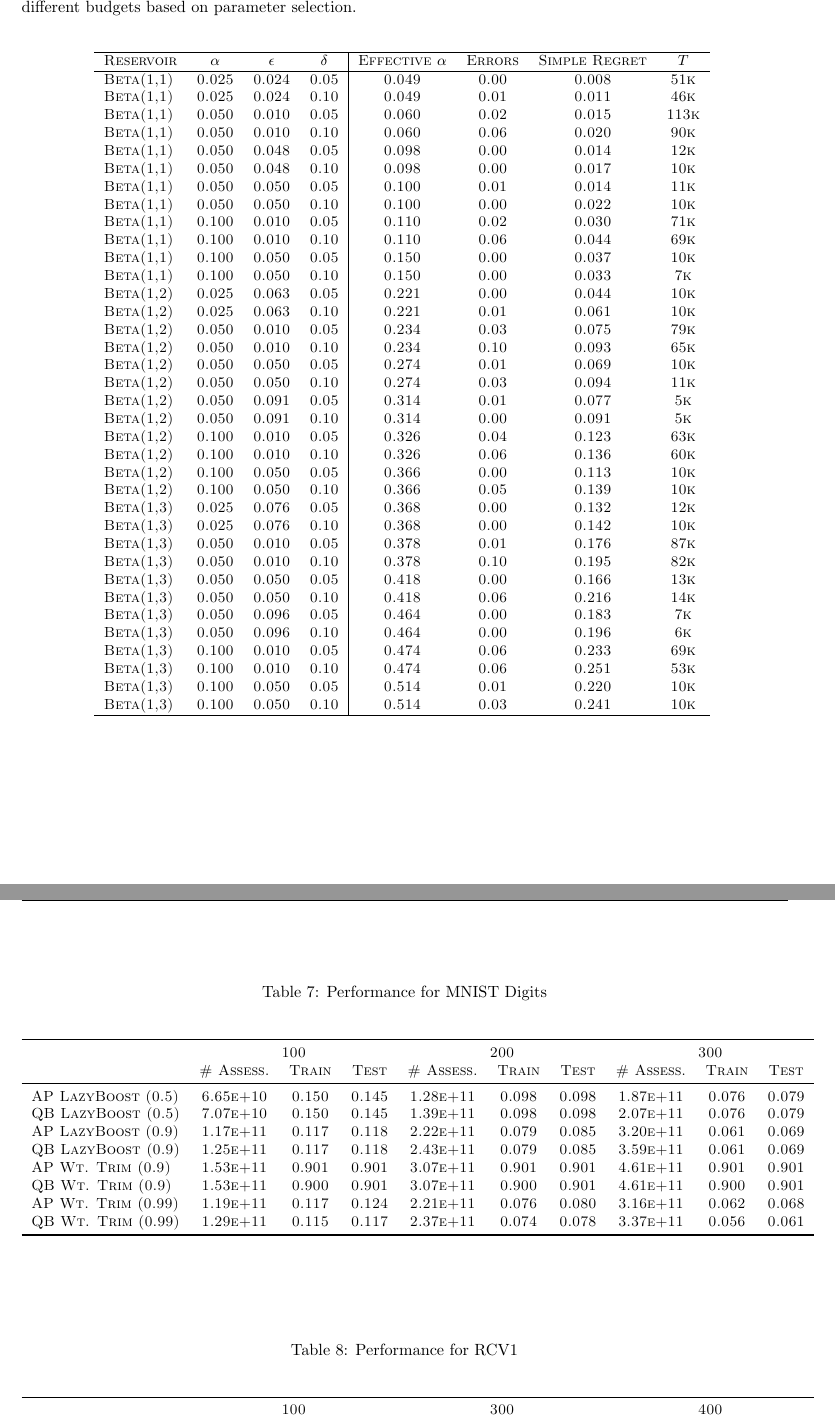
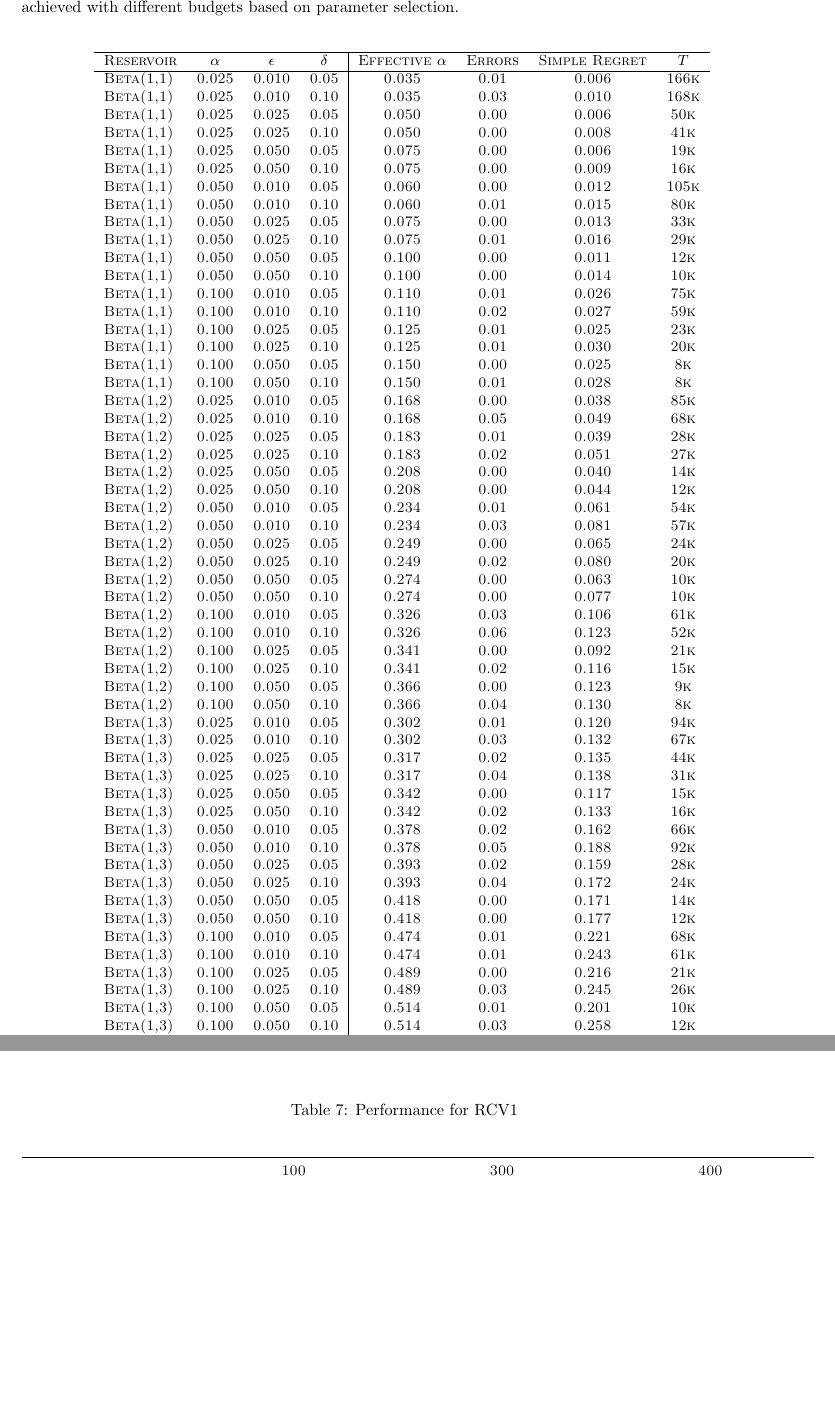
Before and after one commit to ApolloAndDionysus/thesis, a LaTeX thesis (thesis.tex, which reads decisiontree/figures/result1_table_mnist.tex, fixedconfidence/aziz18.tex): two parts of pages 25 and 68 of 112 before the commit and two parts of pages 24 and 67 of 110 after it, joined at a grey line, cut so that both start at the same text, the shorter picture padded with empty space. Compiled offline with pdfLaTeX.

Commit message:
added the non random experiments for mnist, added byrons RL citations, other minor edits and fixes

```diff
--- a/decisiontree/figures/result1_table_mnist.tex
+++ /dev/null
@@ -1,30 +0,0 @@
-\begin{table*}[ht]
-\caption{Performance for MNIST Digits}
-\label{tbl:perf-mnist}
-\vskip 0.15in
-\begin{center}
-\begin{small}
-\begin{sc}
-\begin{tabular}{lccccccccc}
-\toprule
-	& \multicolumn{3}{c}{100}
-	& \multicolumn{3}{c}{200}
-	& \multicolumn{3}{c}{300}
-	\\
- & \# Assess. & Train & Test & \# Assess. & Train & Test & \# Assess. & Train & Test \\
-\midrule
-AP LazyBoost (0.5) & 6.65e+10 & 0.150 & 0.145 & 1.28e+11 & 0.098 & 0.098 & 1.87e+11 & 0.076 & 0.079 \\
-QB LazyBoost (0.5) & 7.07e+10 & 0.150 & 0.145 & 1.39e+11 & 0.098 & 0.098 & 2.07e+11 & 0.076 & 0.079 \\
-AP LazyBoost (0.9) & 1.17e+11 & 0.117 & 0.118 & 2.22e+11 & 0.079 & 0.085 & 3.20e+11 & 0.061 & 0.069 \\
-QB LazyBoost (0.9) & 1.25e+11 & 0.117 & 0.118 & 2.43e+11 & 0.079 & 0.085 & 3.59e+11 & 0.061 & 0.069 \\
-AP Wt. Trim (0.9) & 1.53e+11 & 0.901 & 0.901 & 3.07e+11 & 0.901 & 0.901 & 4.61e+11 & 0.901 & 0.901 \\
-QB Wt. Trim (0.9) & 1.53e+11 & 0.900 & 0.901 & 3.07e+11 & 0.900 & 0.901 & 4.61e+11 & 0.900 & 0.901 \\
-AP Wt. Trim (0.99) & 1.19e+11 & 0.117 & 0.124 & 2.21e+11 & 0.076 & 0.080 & 3.16e+11 & 0.062 & 0.068 \\
-QB Wt. Trim (0.99) & 1.29e+11 & 0.115 & 0.117 & 2.37e+11 & 0.074 & 0.078 & 3.37e+11 & 0.056 & 0.061 \\
-\bottomrule
-\end{tabular}
-\end{sc}
-\end{small}
-\end{center}
-\vskip -0.1in
-\end{table*}
--- a/fixedconfidence/aziz18.tex
+++ b/fixedconfidence/aziz18.tex
@@ -1334,42 +1399,60 @@ on parameter selection.
 %\abovespace\belowspace
 Reservoir & $\alpha$ & $\epsilon$ & $\delta$ & Effective $\alpha$ & Errors & Simple Regret & $T$ \\
 \hline
-Beta(1,1) & 0.025 & 0.024 & 0.05 & 0.049 & 0.00 & 0.008 & 51k \\
-Beta(1,1) & 0.025 & 0.024 & 0.10 & 0.049 & 0.01 & 0.011 & 46k \\
-Beta(1,1) & 0.050 & 0.010 & 0.05 & 0.060 & 0.02 & 0.015 & 113k \\
-Beta(1,1) & 0.050 & 0.010 & 0.10 & 0.060 & 0.06 & 0.020 & 90k \\
-Beta(1,1) & 0.050 & 0.048 & 0.05 & 0.098 & 0.00 & 0.014 & 12k \\
-Beta(1,1) & 0.050 & 0.048 & 0.10 & 0.098 & 0.00 & 0.017 & 10k \\
-Beta(1,1) & 0.050 & 0.050 & 0.05 & 0.100 & 0.01 & 0.014 & 11k \\
-Beta(1,1) & 0.050 & 0.050 & 0.10 & 0.100 & 0.00 & 0.022 & 10k \\
-Beta(1,1) & 0.100 & 0.010 & 0.05 & 0.110 & 0.02 & 0.030 & 71k \\
-Beta(1,1) & 0.100 & 0.010 & 0.10 & 0.110 & 0.06 & 0.044 & 69k \\
-Beta(1,1) & 0.100 & 0.050 & 0.05 & 0.150 & 0.00 & 0.037 & 10k \\
-Beta(1,1) & 0.100 & 0.050 & 0.10 & 0.150 & 0.00 & 0.033 & 7k \\
-Beta(1,2) & 0.025 & 0.063 & 0.05 & 0.221 & 0.00 & 0.044 & 10k \\
-Beta(1,2) & 0.025 & 0.063 & 0.10 & 0.221 & 0.01 & 0.061 & 10k \\
-Beta(1,2) & 0.050 & 0.010 & 0.05 & 0.234 & 0.03 & 0.075 & 79k \\
-Beta(1,2) & 0.050 & 0.010 & 0.10 & 0.234 & 0.10 & 0.093 & 65k \\
-Beta(1,2) & 0.050 & 0.050 & 0.05 & 0.274 & 0.01 & 0.069 & 10k \\
-Beta(1,2) & 0.050 & 0.050 & 0.10 & 0.274 & 0.03 & 0.094 & 11k \\
-Beta(1,2) & 0.050 & 0.091 & 0.05 & 0.314 & 0.01 & 0.077 & 5k \\
-Beta(1,2) & 0.050 & 0.091 & 0.10 & 0.314 & 0.00 & 0.091 & 5k \\
-Beta(1,2) & 0.100 & 0.010 & 0.05 & 0.326 & 0.04 & 0.123 & 63k \\
-Beta(1,2) & 0.100 & 0.010 & 0.10 & 0.326 & 0.06 & 0.136 & 60k \\
-Beta(1,2) & 0.100 & 0.050 & 0.05 & 0.366 & 0.00 & 0.113 & 10k \\
-Beta(1,2) & 0.100 & 0.050 & 0.10 & 0.366 & 0.05 & 0.139 & 10k \\
-Beta(1,3) & 0.025 & 0.076 & 0.05 & 0.368 & 0.00 & 0.132 & 12k \\
-Beta(1,3) & 0.025 & 0.076 & 0.10 & 0.368 & 0.00 & 0.142 & 10k \\
-Beta(1,3) & 0.050 & 0.010 & 0.05 & 0.378 & 0.01 & 0.176 & 87k \\
-Beta(1,3) & 0.050 & 0.010 & 0.10 & 0.378 & 0.10 & 0.195 & 82k \\
-Beta(1,3) & 0.050 & 0.050 & 0.05 & 0.418 & 0.00 & 0.166 & 13k \\
-Beta(1,3) & 0.050 & 0.050 & 0.10 & 0.418 & 0.06 & 0.216 & 14k \\
-Beta(1,3) & 0.050 & 0.096 & 0.05 & 0.464 & 0.00 & 0.183 & 7k \\
-Beta(1,3) & 0.050 & 0.096 & 0.10 & 0.464 & 0.00 & 0.196 & 6k \\
-Beta(1,3) & 0.100 & 0.010 & 0.05 & 0.474 & 0.06 & 0.233 & 69k \\
-Beta(1,3) & 0.100 & 0.010 & 0.10 & 0.474 & 0.06 & 0.251 & 53k \\
-Beta(1,3) & 0.100 & 0.050 & 0.05 & 0.514 & 0.01 & 0.220 & 10k \\
-Beta(1,3) & 0.100 & 0.050 & 0.10 & 0.514 & 0.03 & 0.241 & 10k \\
+Beta(1,1) & 0.025 & 0.010 & 0.05 & 0.035 & 0.01 & 0.006 & 166k \\
+Beta(1,1) & 0.025 & 0.010 & 0.10 & 0.035 & 0.03 & 0.010 & 168k \\
+Beta(1,1) & 0.025 & 0.025 & 0.05 & 0.050 & 0.00 & 0.006 & 50k \\
+Beta(1,1) & 0.025 & 0.025 & 0.10 & 0.050 & 0.00 & 0.008 & 41k \\
+Beta(1,1) & 0.025 & 0.050 & 0.05 & 0.075 & 0.00 & 0.006 & 19k \\
+Beta(1,1) & 0.025 & 0.050 & 0.10 & 0.075 & 0.00 & 0.009 & 16k \\
+Beta(1,1) & 0.050 & 0.010 & 0.05 & 0.060 & 0.00 & 0.012 & 105k \\
+Beta(1,1) & 0.050 & 0.010 & 0.10 & 0.060 & 0.01 & 0.015 & 80k \\
+Beta(1,1) & 0.050 & 0.025 & 0.05 & 0.075 & 0.00 & 0.013 & 33k \\
+Beta(1,1) & 0.050 & 0.025 & 0.10 & 0.075 & 0.01 & 0.016 & 29k \\
+Beta(1,1) & 0.050 & 0.050 & 0.05 & 0.100 & 0.00 & 0.011 & 12k \\
+Beta(1,1) & 0.050 & 0.050 & 0.10 & 0.100 & 0.00 & 0.014 & 10k \\
+Beta(1,1) & 0.100 & 0.010 & 0.05 & 0.110 & 0.01 & 0.026 & 75k \\
+Beta(1,1) & 0.100 & 0.010 & 0.10 & 0.110 & 0.02 & 0.027 & 59k \\
+Beta(1,1) & 0.100 & 0.025 & 0.05 & 0.125 & 0.01 & 0.025 & 23k \\
+Beta(1,1) & 0.100 & 0.025 & 0.10 & 0.125 & 0.01 & 0.030 & 20k \\
+Beta(1,1) & 0.100 & 0.050 & 0.05 & 0.150 & 0.00 & 0.025 & 8k \\
+Beta(1,1) & 0.100 & 0.050 & 0.10 & 0.150 & 0.01 & 0.028 & 8k \\
+Beta(1,2) & 0.025 & 0.010 & 0.05 & 0.168 & 0.00 & 0.038 & 85k \\
+Beta(1,2) & 0.025 & 0.010 & 0.10 & 0.168 & 0.05 & 0.049 & 68k \\
+Beta(1,2) & 0.025 & 0.025 & 0.05 & 0.183 & 0.01 & 0.039 & 28k \\
+Beta(1,2) & 0.025 & 0.025 & 0.10 & 0.183 & 0.02 & 0.051 & 27k \\
+Beta(1,2) & 0.025 & 0.050 & 0.05 & 0.208 & 0.00 & 0.040 & 14k \\
+Beta(1,2) & 0.025 & 0.050 & 0.10 & 0.208 & 0.00 & 0.044 & 12k \\
+Beta(1,2) & 0.050 & 0.010 & 0.05 & 0.234 & 0.01 & 0.061 & 54k \\
+Beta(1,2) & 0.050 & 0.010 & 0.10 & 0.234 & 0.03 & 0.081 & 57k \\
+Beta(1,2) & 0.050 & 0.025 & 0.05 & 0.249 & 0.00 & 0.065 & 24k \\
+Beta(1,2) & 0.050 & 0.025 & 0.10 & 0.249 & 0.02 & 0.080 & 20k \\
+Beta(1,2) & 0.050 & 0.050 & 0.05 & 0.274 & 0.00 & 0.063 & 10k \\
+Beta(1,2) & 0.050 & 0.050 & 0.10 & 0.274 & 0.00 & 0.077 & 10k \\
+Beta(1,2) & 0.100 & 0.010 & 0.05 & 0.326 & 0.03 & 0.106 & 61k \\
+Beta(1,2) & 0.100 & 0.010 & 0.10 & 0.326 & 0.06 & 0.123 & 52k \\
+Beta(1,2) & 0.100 & 0.025 & 0.05 & 0.341 & 0.00 & 0.092 & 21k \\
+Beta(1,2) & 0.100 & 0.025 & 0.10 & 0.341 & 0.02 & 0.116 & 15k \\
+Beta(1,2) & 0.100 & 0.050 & 0.05 & 0.366 & 0.00 & 0.123 & 9k \\
+Beta(1,2) & 0.100 & 0.050 & 0.10 & 0.366 & 0.04 & 0.130 & 8k \\
+Beta(1,3) & 0.025 & 0.010 & 0.05 & 0.302 & 0.01 & 0.120 & 94k \\
+Beta(1,3) & 0.025 & 0.010 & 0.10 & 0.302 & 0.03 & 0.132 & 67k \\
+Beta(1,3) & 0.025 & 0.025 & 0.05 & 0.317 & 0.02 & 0.135 & 44k \\
+Beta(1,3) & 0.025 & 0.025 & 0.10 & 0.317 & 0.04 & 0.138 & 31k \\
+Beta(1,3) & 0.025 & 0.050 & 0.05 & 0.342 & 0.00 & 0.117 & 15k \\
+Beta(1,3) & 0.025 & 0.050 & 0.10 & 0.342 & 0.02 & 0.133 & 16k \\
+Beta(1,3) & 0.050 & 0.010 & 0.05 & 0.378 & 0.02 & 0.162 & 66k \\
+Beta(1,3) & 0.050 & 0.010 & 0.10 & 0.378 & 0.05 & 0.188 & 92k \\
+Beta(1,3) & 0.050 & 0.025 & 0.05 & 0.393 & 0.02 & 0.159 & 28k \\
+Beta(1,3) & 0.050 & 0.025 & 0.10 & 0.393 & 0.04 & 0.172 & 24k \\
+Beta(1,3) & 0.050 & 0.050 & 0.05 & 0.418 & 0.00 & 0.171 & 14k \\
+Beta(1,3) & 0.050 & 0.050 & 0.10 & 0.418 & 0.00 & 0.177 & 12k \\
+Beta(1,3) & 0.100 & 0.010 & 0.05 & 0.474 & 0.01 & 0.221 & 68k \\
+Beta(1,3) & 0.100 & 0.010 & 0.10 & 0.474 & 0.01 & 0.243 & 61k \\
+Beta(1,3) & 0.100 & 0.025 & 0.05 & 0.489 & 0.00 & 0.216 & 21k \\
+Beta(1,3) & 0.100 & 0.025 & 0.10 & 0.489 & 0.03 & 0.245 & 26k \\
+Beta(1,3) & 0.100 & 0.050 & 0.05 & 0.514 & 0.01 & 0.201 & 10k \\
+Beta(1,3) & 0.100 & 0.050 & 0.10 & 0.514 & 0.03 & 0.258 & 12k \\
 \hline
 \end{tabular}
 \end{sc}
```
Also changed, not shown: decisiontree/appendix.tex (+1 -1 lines), decisiontree/table_results_approx-non-random.tex (+4 -4 lines), dosefinding/ClinicalTrials.tex (+5 -5 lines), dosefinding/appendix.tex (+3 -3 lines), dosefinding/biblioBandits.bib (+19 -1 lines), fixedbudget/analysis.tex (+7 -7 lines), fixedconfidence/results_new.tex (added, +55 -0 lines), thesis.tex (+5 -8 lines), fixedconfidence/aziz18.tex (74 more changed lines).
